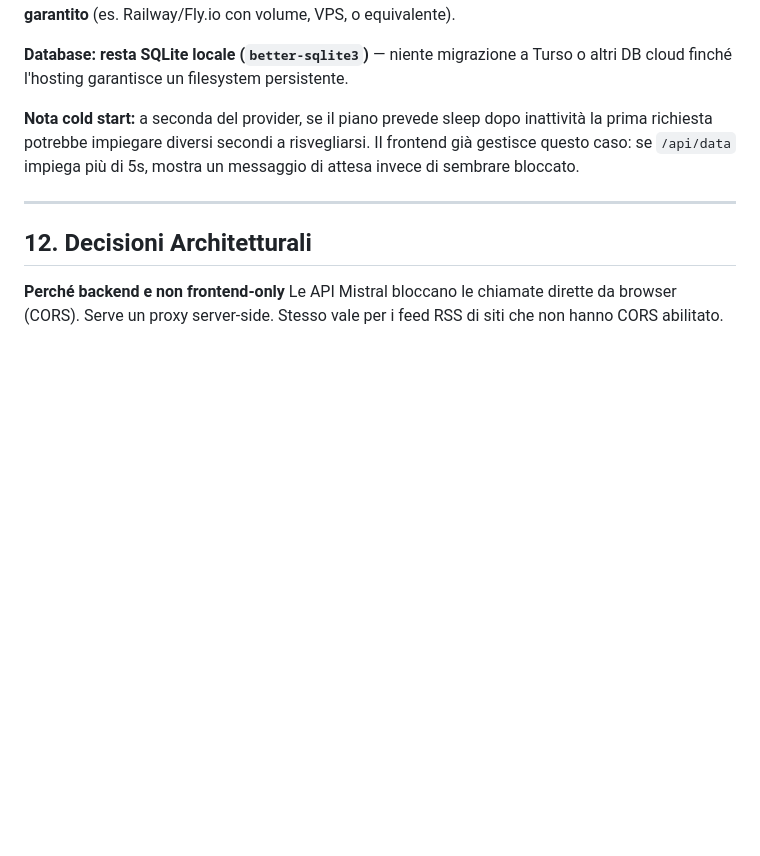
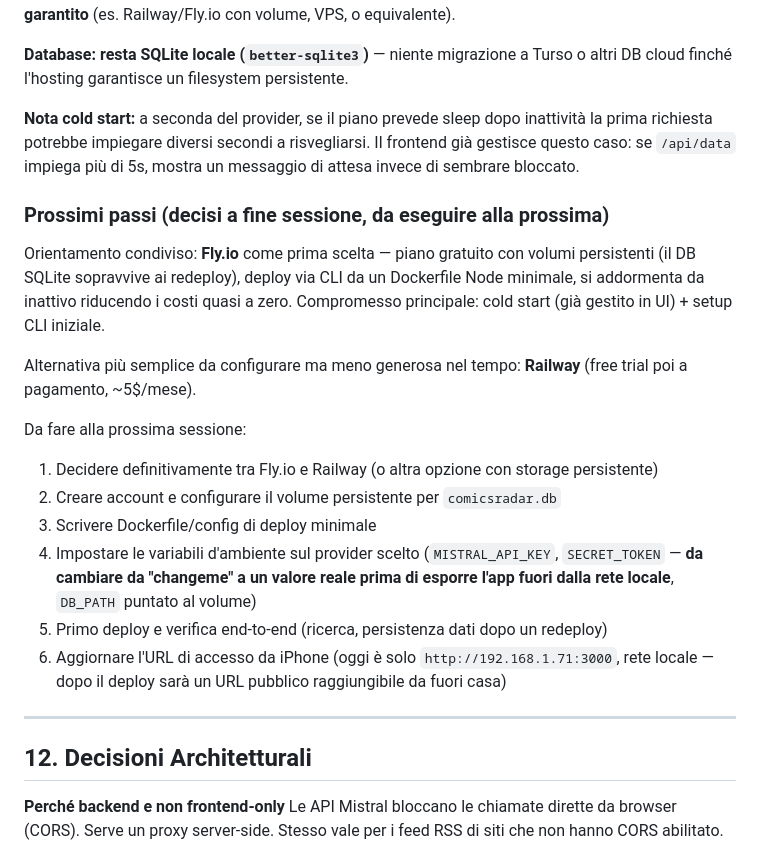
Before and after one commit to NinjaRaveII/comicsradar, a Markdown page: CLAUDE.md, the part around the change. Rendered like a GitHub page; blank space fills up the shorter version.

Commit message:
Documenta i prossimi passi per l'hosting
Aggiunge a CLAUDE.md §11 il piano concordato per la prossima sessione:
Fly.io come prima scelta per lo storage persistente, con checklist di
setup (volume, Dockerfile, env vars, deploy, verifica).

Co-Authored-By: Claude Sonnet 4.6 <noreply@anthropic.com>

```diff
--- a/CLAUDE.md
+++ b/CLAUDE.md
@@ -269,6 +269,27 @@ prima richiesta potrebbe impiegare diversi secondi a risvegliarsi. Il frontend g
 questo caso: se `/api/data` impiega più di 5s, mostra un messaggio di attesa invece di
 sembrare bloccato.
 
+### Prossimi passi (decisi a fine sessione, da eseguire alla prossima)
+
+Orientamento condiviso: **Fly.io** come prima scelta — piano gratuito con volumi
+persistenti (il DB SQLite sopravvive ai redeploy), deploy via CLI da un Dockerfile Node
+minimale, si addormenta da inattivo riducendo i costi quasi a zero. Compromesso principale:
+cold start (già gestito in UI) + setup CLI iniziale.
+
+Alternativa più semplice da configurare ma meno generosa nel tempo: **Railway** (free
+trial poi a pagamento, ~5$/mese).
+
+Da fare alla prossima sessione:
+1. Decidere definitivamente tra Fly.io e Railway (o altra opzione con storage persistente)
+2. Creare account e configurare il volume persistente per `comicsradar.db`
+3. Scrivere Dockerfile/config di deploy minimale
+4. Impostare le variabili d'ambiente sul provider scelto (`MISTRAL_API_KEY`,
+   `SECRET_TOKEN` — **da cambiare da "changeme" a un valore reale prima di esporre l'app
+   fuori dalla rete locale**, `DB_PATH` puntato al volume)
+5. Primo deploy e verifica end-to-end (ricerca, persistenza dati dopo un redeploy)
+6. Aggiornare l'URL di accesso da iPhone (oggi è solo `http://192.168.1.71:3000`, rete
+   locale — dopo il deploy sarà un URL pubblico raggiungibile da fuori casa)
+
 ---
 
 ## 12. Decisioni Architetturali
```
